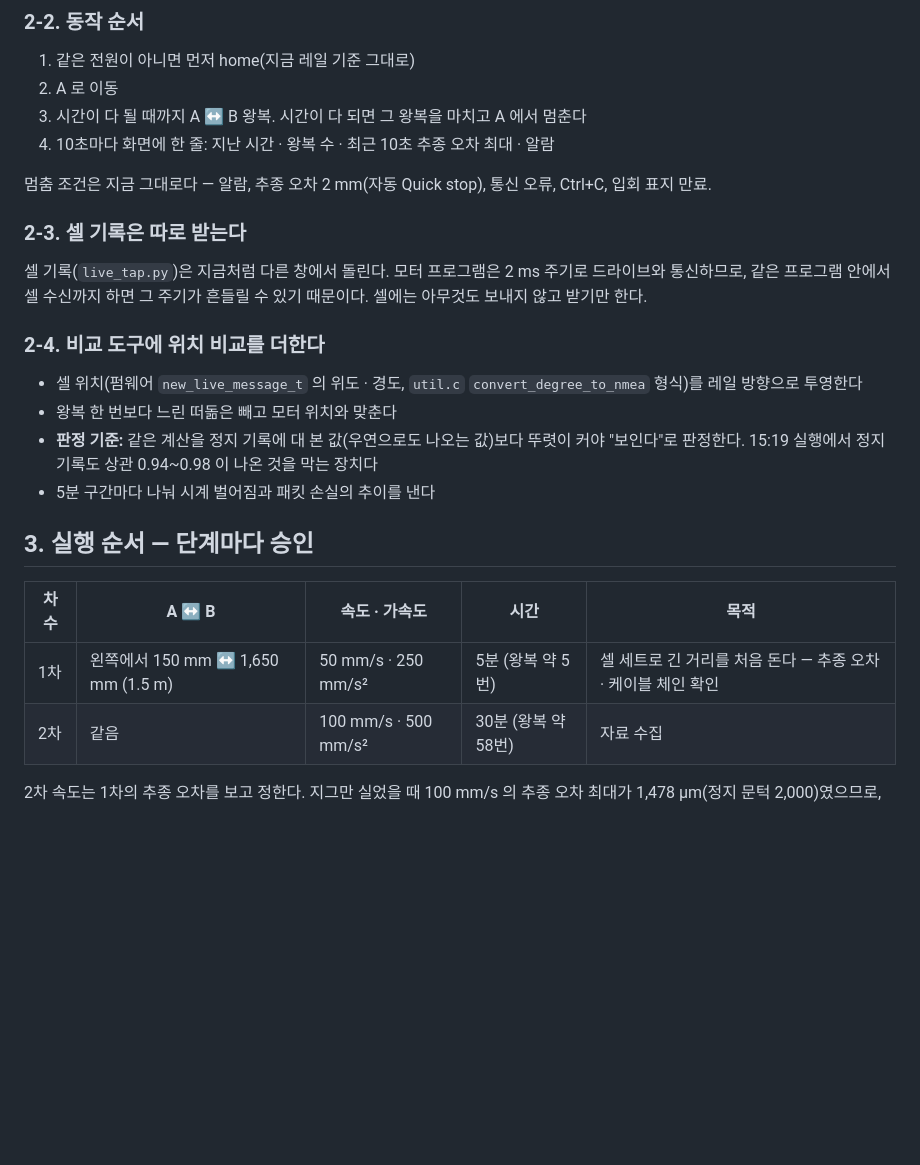
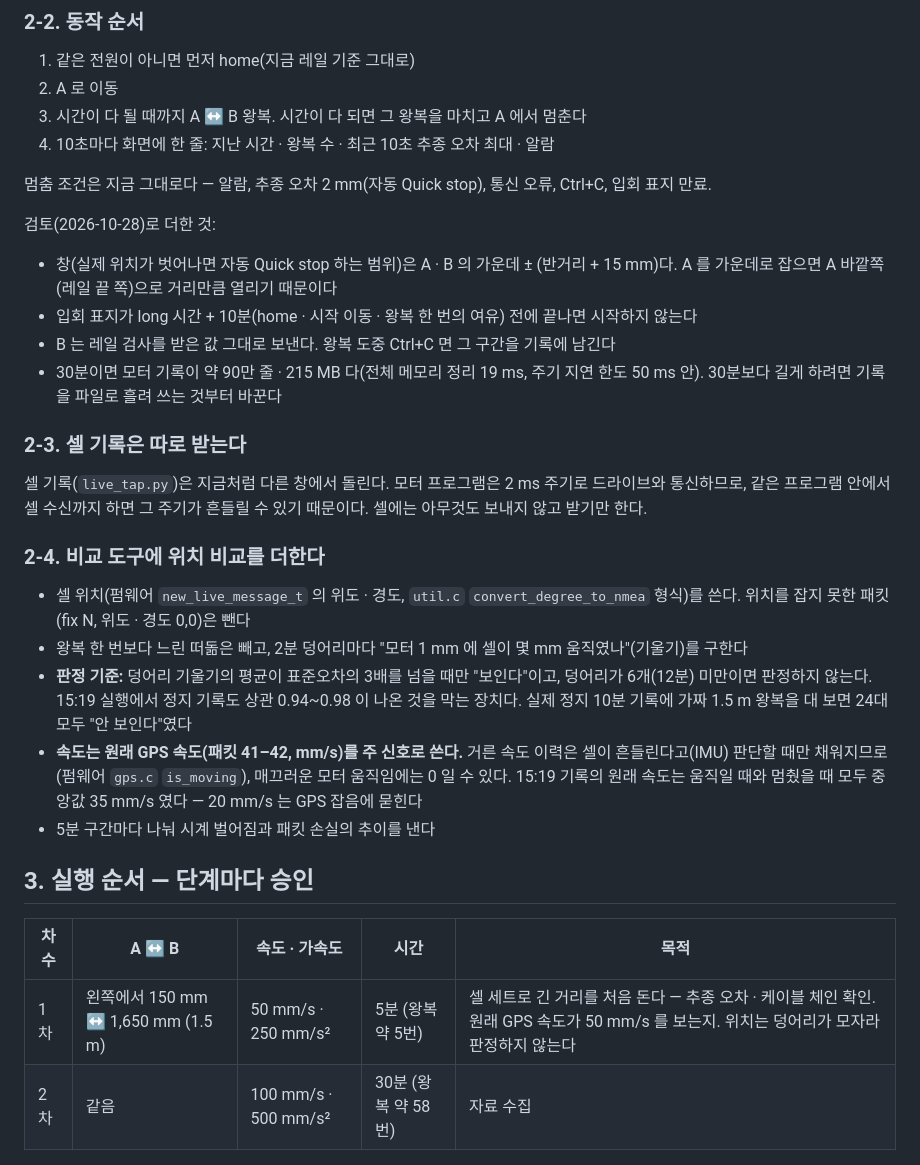
Before and after one commit to GeonwooKim-fitogether/QA-Automation-Test-Room, a Markdown page: dynamic-bench/design/long-run.md, the part around the change. Drawn GitHub-style; blank space fills up the shorter version.

Commit message:
docs: 오래 왕복 기획에 검토 반영 사항과 원래 GPS 속도를 주 신호로 쓰는 것을 적는다
Co-Authored-By: Claude Opus 5.5 <noreply@anthropic.com>

```diff
--- a/dynamic-bench/design/long-run.md
+++ b/dynamic-bench/design/long-run.md
@@ -33,22 +33,29 @@
 
 멈춤 조건은 지금 그대로다 — 알람, 추종 오차 2 mm(자동 Quick stop), 통신 오류, Ctrl+C, 입회 표지 만료.
 
+검토(2026-10-28)로 더한 것:
+- 창(실제 위치가 벗어나면 자동 Quick stop 하는 범위)은 A · B 의 가운데 ± (반거리 + 15 mm)다. A 를 가운데로 잡으면 A 바깥쪽(레일 끝 쪽)으로 거리만큼 열리기 때문이다
+- 입회 표지가 long 시간 + 10분(home · 시작 이동 · 왕복 한 번의 여유) 전에 끝나면 시작하지 않는다
+- B 는 레일 검사를 받은 값 그대로 보낸다. 왕복 도중 Ctrl+C 면 그 구간을 기록에 남긴다
+- 30분이면 모터 기록이 약 90만 줄 · 215 MB 다(전체 메모리 정리 19 ms, 주기 지연 한도 50 ms 안). 30분보다 길게 하려면 기록을 파일로 흘려 쓰는 것부터 바꾼다
+
 ### 2-3. 셀 기록은 따로 받는다
 
 셀 기록(`live_tap.py`)은 지금처럼 다른 창에서 돌린다. 모터 프로그램은 2 ms 주기로 드라이브와 통신하므로, 같은 프로그램 안에서 셀 수신까지 하면 그 주기가 흔들릴 수 있기 때문이다. 셀에는 아무것도 보내지 않고 받기만 한다.
 
 ### 2-4. 비교 도구에 위치 비교를 더한다
 
-- 셀 위치(펌웨어 `new_live_message_t` 의 위도 · 경도, `util.c` `convert_degree_to_nmea` 형식)를 레일 방향으로 투영한다
-- 왕복 한 번보다 느린 떠돎은 빼고 모터 위치와 맞춘다
-- **판정 기준:** 같은 계산을 정지 기록에 대 본 값(우연으로도 나오는 값)보다 뚜렷이 커야 "보인다"로 판정한다. 15:19 실행에서 정지 기록도 상관 0.94~0.98 이 나온 것을 막는 장치다
+- 셀 위치(펌웨어 `new_live_message_t` 의 위도 · 경도, `util.c` `convert_degree_to_nmea` 형식)를 쓴다. 위치를 잡지 못한 패킷(fix N, 위도 · 경도 0,0)은 뺀다
+- 왕복 한 번보다 느린 떠돎은 빼고, 2분 덩어리마다 "모터 1 mm 에 셀이 몇 mm 움직였나"(기울기)를 구한다
+- **판정 기준:** 덩어리 기울기의 평균이 표준오차의 3배를 넘을 때만 "보인다"이고, 덩어리가 6개(12분) 미만이면 판정하지 않는다. 15:19 실행에서 정지 기록도 상관 0.94~0.98 이 나온 것을 막는 장치다. 실제 정지 10분 기록에 가짜 1.5 m 왕복을 대 보면 24대 모두 "안 보인다"였다
+- **속도는 원래 GPS 속도(패킷 41–42, mm/s)를 주 신호로 쓴다.** 거른 속도 이력은 셀이 흔들린다고(IMU) 판단할 때만 채워지므로(펌웨어 `gps.c` `is_moving`), 매끄러운 모터 움직임에는 0 일 수 있다. 15:19 기록의 원래 속도는 움직일 때와 멈췄을 때 모두 중앙값 35 mm/s 였다 — 20 mm/s 는 GPS 잡음에 묻힌다
 - 5분 구간마다 나눠 시계 벌어짐과 패킷 손실의 추이를 낸다
 
 ## 3. 실행 순서 — 단계마다 승인
 
 | 차수 | A ↔ B | 속도 · 가속도 | 시간 | 목적 |
 |---|---|---|---|---|
-| 1차 | 왼쪽에서 150 mm ↔ 1,650 mm (1.5 m) | 50 mm/s · 250 mm/s² | 5분 (왕복 약 5번) | 셀 세트로 긴 거리를 처음 돈다 — 추종 오차 · 케이블 체인 확인 |
+| 1차 | 왼쪽에서 150 mm ↔ 1,650 mm (1.5 m) | 50 mm/s · 250 mm/s² | 5분 (왕복 약 5번) | 셀 세트로 긴 거리를 처음 돈다 — 추종 오차 · 케이블 체인 확인. 원래 GPS 속도가 50 mm/s 를 보는지. 위치는 덩어리가 모자라 판정하지 않는다 |
 | 2차 | 같음 | 100 mm/s · 500 mm/s² | 30분 (왕복 약 58번) | 자료 수집 |
 
 2차 속도는 1차의 추종 오차를 보고 정한다. 지그만 실었을 때 100 mm/s 의 추종 오차 최대가 1,478 µm(정지 문턱 2,000)였으므로, 셀 세트로 무거워지면 문턱에 걸릴 수 있다. 걸리면 안전하게 멈출 뿐이다.
```
